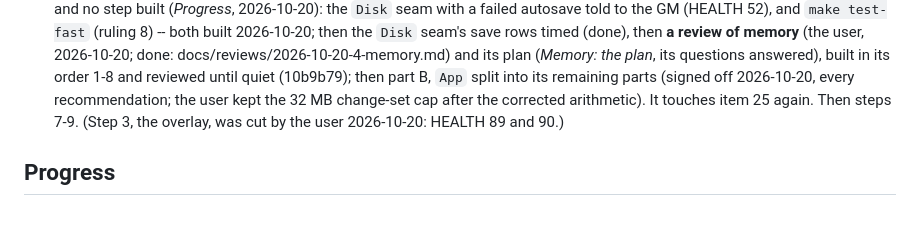
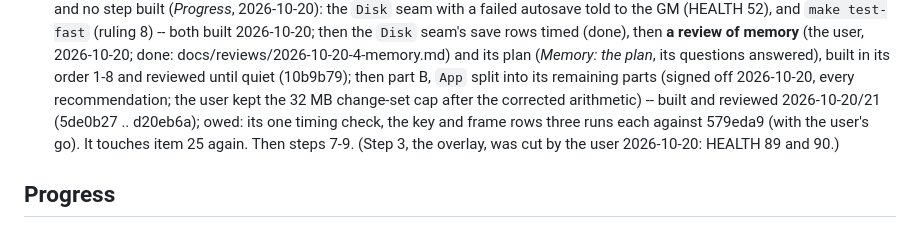
Before and after one commit to TheEmuDev/vtt-tui, a Markdown page: docs/V2.md, the part around the change. GitHub-like rendering.

Commit message:
docs: V2.md Next -- part B built and reviewed (quiet at d20eb6a); its timing check owed
Co-Authored-By: Claude Opus 5.5 <noreply@anthropic.com>
Claude-Session: https://claude.ai/code/session_01Q1dzpfG78rxnAFFUoSujWw

```diff
--- a/docs/V2.md
+++ b/docs/V2.md
@@ -1313,7 +1313,9 @@ two, the reading is said.
    2026-10-20; done: docs/reviews/2026-10-20-4-memory.md) and its plan (*Memory: the plan*,
    its questions answered), built in its order 1-8 and reviewed until quiet (10b9b79); then
    part B, `App` split into its remaining parts (signed off 2026-10-20, every recommendation;
-   the user kept the 32 MB change-set cap after the corrected arithmetic). It touches item 25 again. Then steps 7-9. (Step 3, the overlay, was cut by the user 2026-10-20: HEALTH 89 and 90.)
+   the user kept the 32 MB change-set cap after the corrected arithmetic) -- built and reviewed
+   2026-10-20/21 (5de0b27 .. d20eb6a); owed: its one timing check, the key and frame rows three
+   runs each against 579eda9 (with the user's go). It touches item 25 again. Then steps 7-9. (Step 3, the overlay, was cut by the user 2026-10-20: HEALTH 89 and 90.)
 
 ## Progress
 
```
